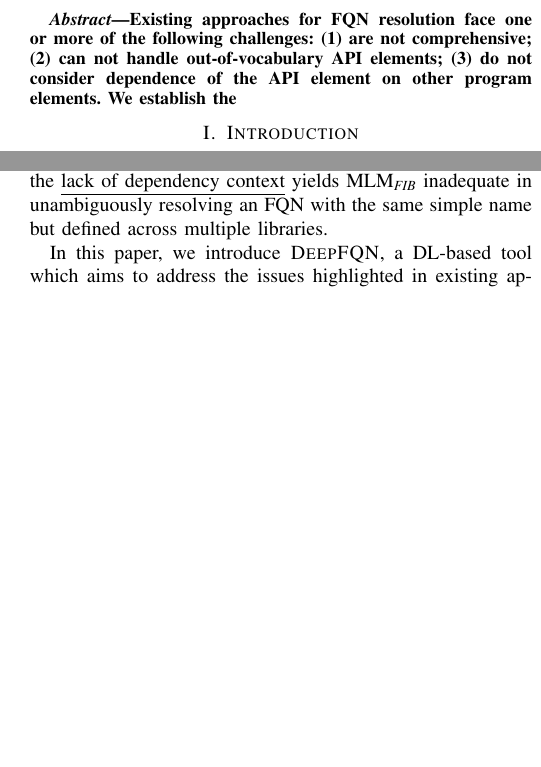
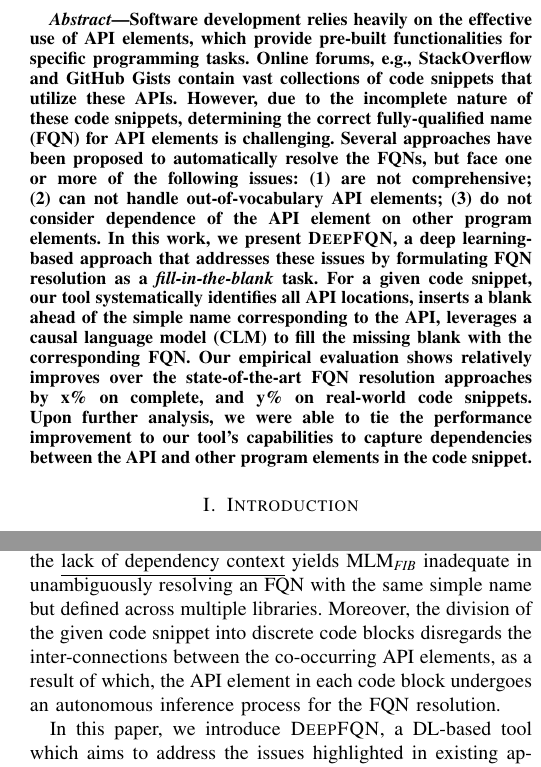
Before and after one commit to tien-n-nguyen/fqn, a LaTeX paper (ase23.tex, which reads intro1.tex): two parts of the columns of pages 1 and 2 of 6, joined at a grey line, cut at the place of the change, the shorter picture padded with empty space. Compiled offline with pdfLaTeX; a missing font is replaced by an installed copy or a similar font; a LaTeX package or settings file that is missing is left out.

Commit message:
Add suggestion from meeting (MLM inference) and abstract draft

```diff
--- a/ase23.tex
+++ b/ase23.tex
@@ -147,7 +147,8 @@
 
 \begin{abstract}
 
-Existing approaches for FQN resolution face one or more of the following challenges: (1) are not comprehensive; (2) can not handle out-of-vocabulary API elements; (3) do not consider dependence of the API element on other program elements. We establish the
+Software development relies heavily on the effective use of API elements, which provide pre-built functionalities for specific programming tasks. Online forums, e.g., StackOverflow and GitHub Gists contain vast collections of code snippets that utilize these APIs. However, due to the incomplete nature of these code snippets, determining the correct fully-qualified name (FQN) for API elements is challenging. Several approaches have been proposed to automatically resolve the FQNs, but face one or more of the following issues: (1) are not comprehensive; (2) can not handle out-of-vocabulary API elements; (3) do not consider dependence of the API element on other program elements. In this work, we  present {\tool}, a deep learning-based approach that addresses these issues by formulating FQN resolution as a \textit{fill-in-the-blank} task. For a given code snippet, our tool systematically identifies all API locations, inserts a blank ahead of the simple name corresponding to the API, leverages a causal language model (CLM) to fill the missing blank with the corresponding FQN.
+Our empirical evaluation shows relatively improves over the state-of-the-art FQN resolution approaches by x\% on complete, and y\% on real-world code snippets. Upon further analysis, we were able to tie the performance improvement to our tool's capabilities to capture dependencies between the API and other program elements in the code snippet.
 
 \end{abstract}
 
--- a/intro1.tex
+++ b/intro1.tex
@@ -47,6 +46,8 @@ StatType~\cite{icse18} formulates FQN resolution as a {\em phrase-based machine
 %In contrast, Huang et al.~\cite{prompt-ase22} model FQN resolution as a fill-in-the-blank problem, transforming the given code snippet by: (a) identifying the type inference (TI) locations using regular expressions; (b) fragmenting the code snippet into code blocks, each corresponding to a TI location; (c) inserting \code{[MASK]} tokens in all locations; (d) independently resolving their FQNs by filling in the corresponding \code{[MASK]} tokens with the help of a {\em masked language model} (MLM\textsubscript{\textit{FIB}}).
 In contrast, Huang et al.~\cite{prompt-ase22} model FQN resolution as a fill-in-the-blank problem by employing a masked language model (MLM\textsubscript{\textit{FIB}}).
 However, a key issue with both approaches is that the limited amount of context they consider does not account for the dependence of the API elements on other program elements in the code snippet. For example, to derive FQNs in the code snippet in Figure~\ref{fig:excerpt-example1}, the state-of-the-art DL approach, MLM\textsubscript{\textit{FIB}}, fragments the code snippet into multiple code blocks \textit{CB\textsubscript{i}}, each representative of the API element on lines 3, 5, and 7. Moreover, each code block \textit{CB\textsubscript{i}} includes a limited amount of surrounding context, say, lines 4--6 corresponding to \code{getText} on line 5. As described earlier, not being aware of \code{css} on line 3 and \code{setInnerText} on line 7 makes the determination of the FQN for \code{getText} challenging. Thus, the \underline{lack of dependency context} yields MLM\textsubscript{\textit{FIB}} inadequate in unambiguously resolving an FQN with the same simple name but defined across multiple libraries.
+%Moreover, the splitting of code snippet into code blocks also results in an independent inference of the FQNs in each block, wherein, the correlations between the co-occurring API elements are overlooked.
+Moreover, the division of the given code snippet into discrete code blocks disregards the inter-connections between the co-occurring API elements, as a result of which, the API element in each code block undergoes an autonomous inference process for the FQN resolution.
 
 In this paper, we introduce {\tool}, a DL-based tool which aims to address the issues highlighted in existing approaches and effectively recover the FQNs for all API elements in a given code snippet. Our approach takes advantage of the inter-dependencies between API elements in API usages to derive the appropriate FQNs for all pertinent API elements simultaneously. In essence, we view an FQN as the identity of an API element, and our approach is centered around the philosophy {\em ``Tell Me Your Friends, I'll Tell You Who You Are''}.
 %To determine the ``friends'' of an API element $A$, we leverage the program entities and other API elements that depend on or have relations with $A$ as in the above example.
```
Also changed, not shown: intro1.tex (1 more changed lines).
